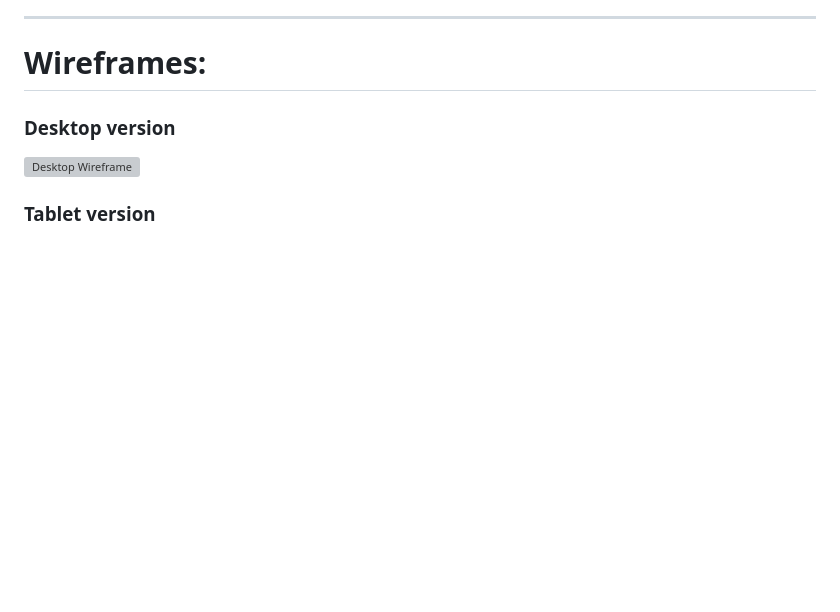
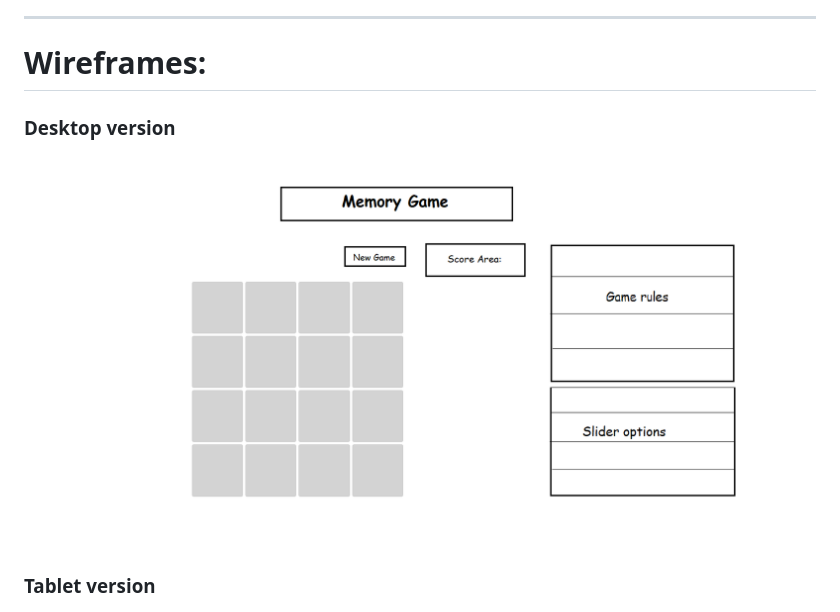
Before and after one commit to Oscar-Ivs/MemoryGame, a Markdown page: README.md, the part around the change. Drawn GitHub-style; blank space fills up the shorter version; grey boxes are pictures that could not be loaded.

Commit message:
Filex file path to desktop wireframe

```diff
--- a/README.md
+++ b/README.md
@@ -196,7 +196,7 @@ You can customize the game's difficulty and experience:
 
 ### Desktop version
 
-![Desktop Wireframe](assets/images/wireframes/Desktop.png.png)
+![Desktop Wireframe](assets/images/wireframes/Desktop.png)
 
 ### Tablet version
 
```
